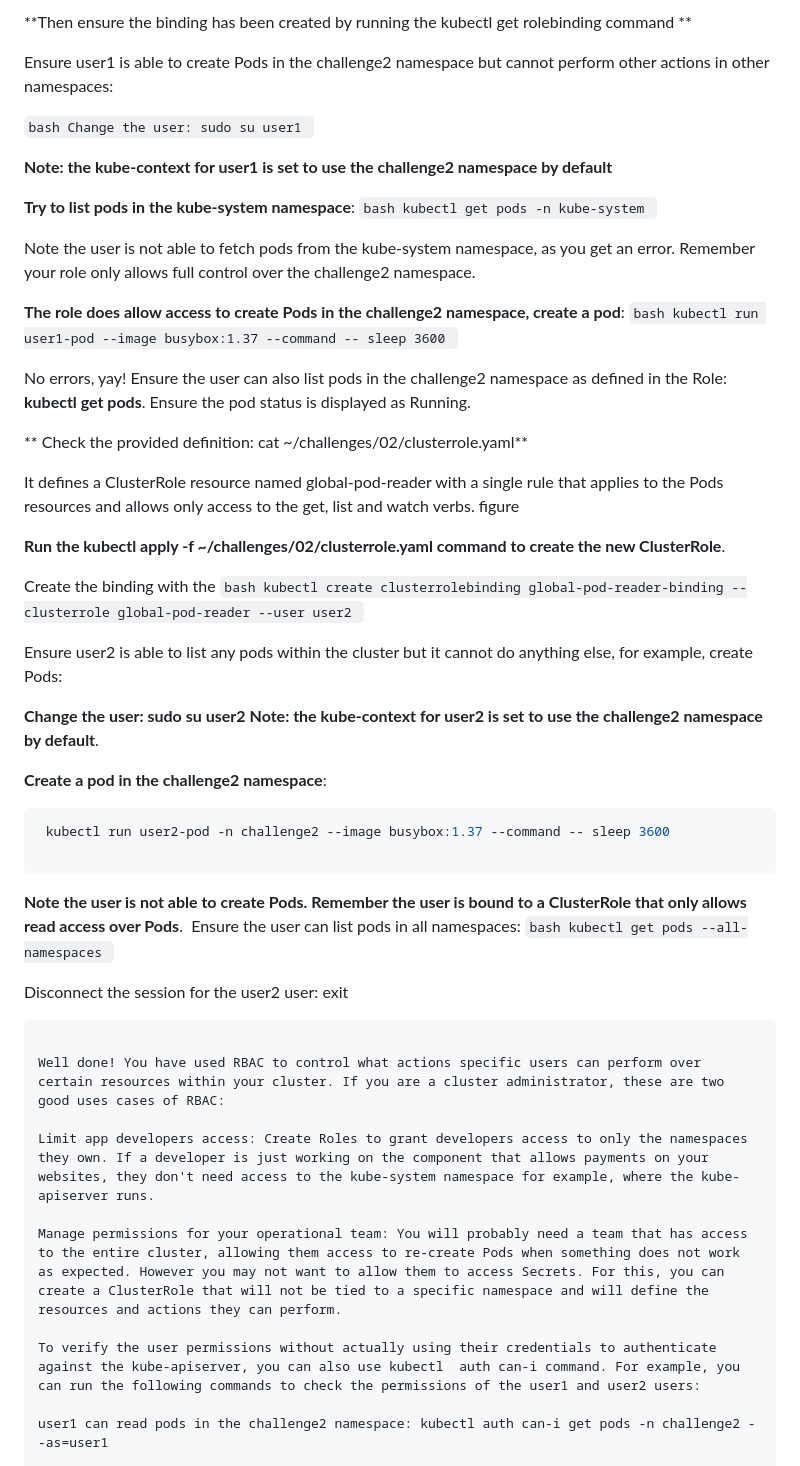
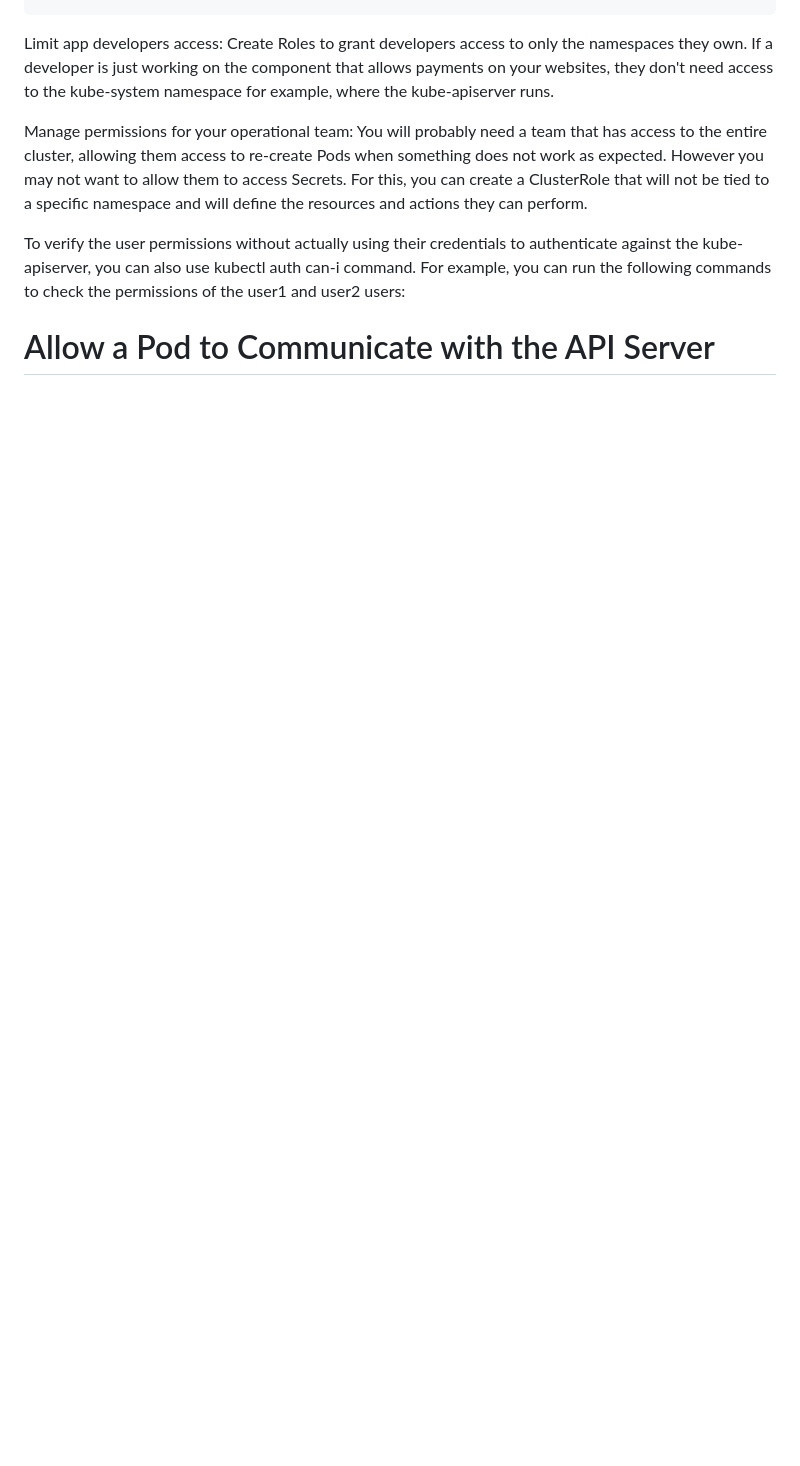
Before and after one commit to eshanmalyala/kubernetes, a Markdown page: 70-RBAC/README.md, the part around the change printed below. Rendered like a GitHub page; blank space fills up the shorter version.

`````diff
--- a/70-RBAC/README.md
+++ b/70-RBAC/README.md
@@ -81,55 +46,4 @@ kubectl create rolebinding user-admin-binding --role namespace-admin --user user
 ````
-
-**Then ensure the binding has been created by running the kubectl get rolebinding command **﻿
-
-Ensure user1 is able to create Pods in the challenge2 namespace but cannot perform other actions in other namespaces:
-
-````bash Change the user: sudo su user1 ````
-
-**Note: the kube-context for user1 is set to use the challenge2 namespace by default**
-
-**Try to list pods in the kube-system namespace**:
-````bash kubectl get pods -n kube-system ````
-
-Note the user is not able to fetch pods from the kube-system namespace, as you get an error. Remember your role only allows full control over the challenge2 namespace.
-
-**The role does allow access to create Pods in the challenge2 namespace, create a pod**:
-````bash kubectl run user1-pod --image busybox:1.37 --command -- sleep 3600 ````
-
-No errors, yay! Ensure the user can also list pods in the challenge2 namespace as defined in the Role:
-**kubectl get pods**. Ensure the pod status is displayed as Running.
-
-
-** Check the provided definition: cat ~/challenges/02/clusterrole.yaml**
-
-It defines a ClusterRole resource named global-pod-reader with a single rule that applies to the Pods resources and allows only access to the get, list and watch verbs.
-figure
-﻿
-
-**Run the kubectl apply -f ~/challenges/02/clusterrole.yaml command to create the new ClusterRole**.
-
-Create the binding with the
-````bash kubectl create clusterrolebinding global-pod-reader-binding --clusterrole global-pod-reader --user user2 ````
-
-Ensure user2 is able to list any pods within the cluster but it cannot do anything else, for example, create Pods:
-
-**Change the user: sudo su user2**
-**Note: the kube-context for user2 is set to use the challenge2 namespace by default**.
-
-**Create a pod in the challenge2 namespace**:
-````bash
- kubectl run user2-pod -n challenge2 --image busybox:1.37 --command -- sleep 3600
-
-````
-**Note the user is not able to create Pods. Remember the user is bound to a ClusterRole that only allows read access over Pods**.
-﻿
-Ensure the user can list pods in all namespaces:
-````bash kubectl get pods --all-namespaces ````
-
-Disconnect the session for the user2 user: exit
-````
-
-Well done! You have used RBAC to control what actions specific users can perform over certain resources within your cluster. If you are a cluster administrator, these are two good uses cases of RBAC:
 
 Limit app developers access: Create Roles to grant developers access to only the namespaces they own. If a developer is just working on the component that allows payments on your websites, they don't need access to the kube-system namespace for example, where the kube-apiserver runs.
 
@@ -137,5 +51,5 @@ Manage permissions for your operational team: You will probably need a team that
 
 To verify the user permissions without actually using their credentials to authenticate against the kube-apiserver, you can also use kubectl  auth can-i command. For example, you can run the following commands to check the permissions of the user1 and user2 users:
 
-user1 can read pods in the challenge2 namespace: kubectl auth can-i get pods -n challenge2 --as=user1
+# Allow a Pod to Communicate with the API Server
 
`````
Also changed, not shown: other parts of 70-RBAC/README.md (+1 -51 lines).
